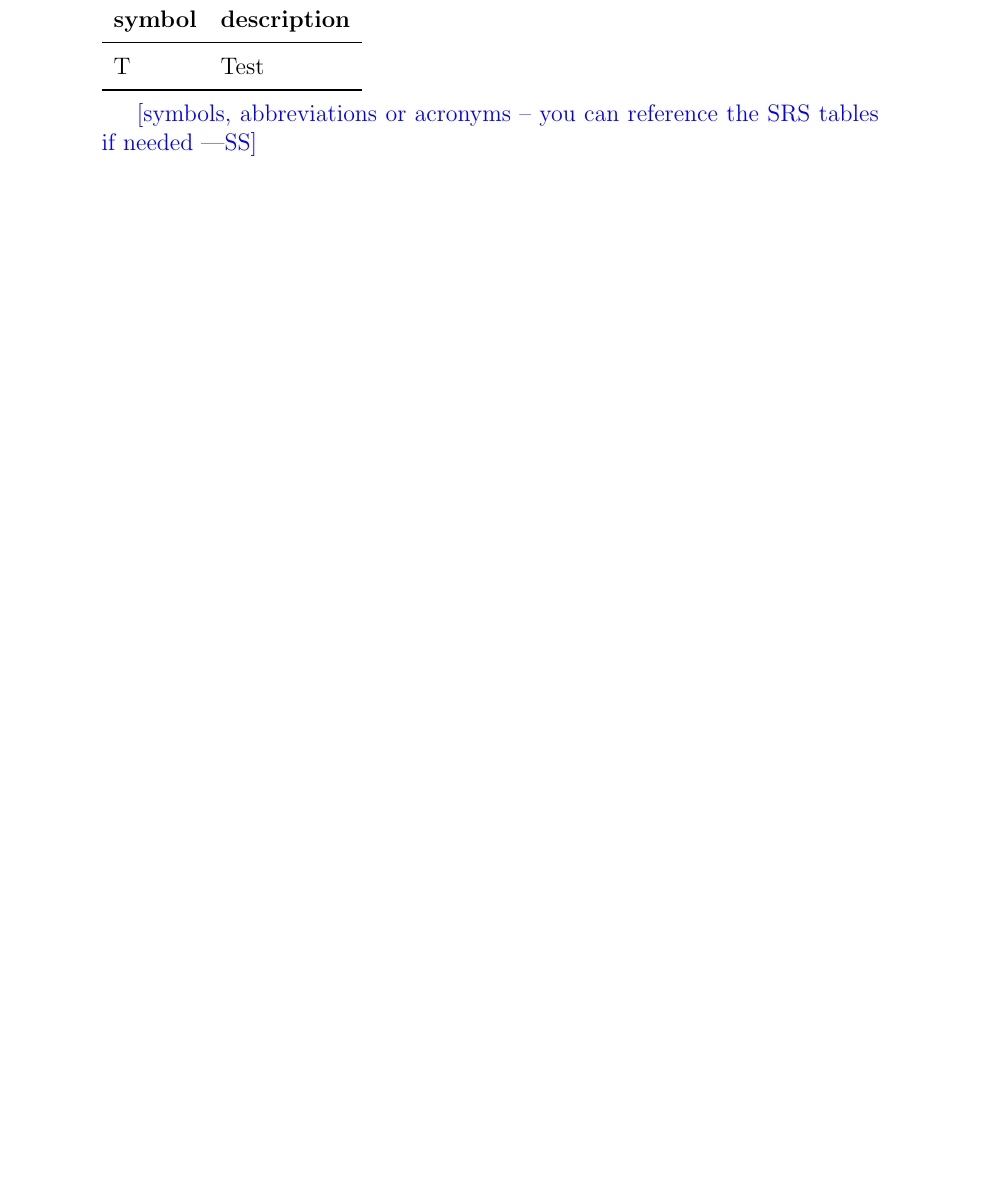
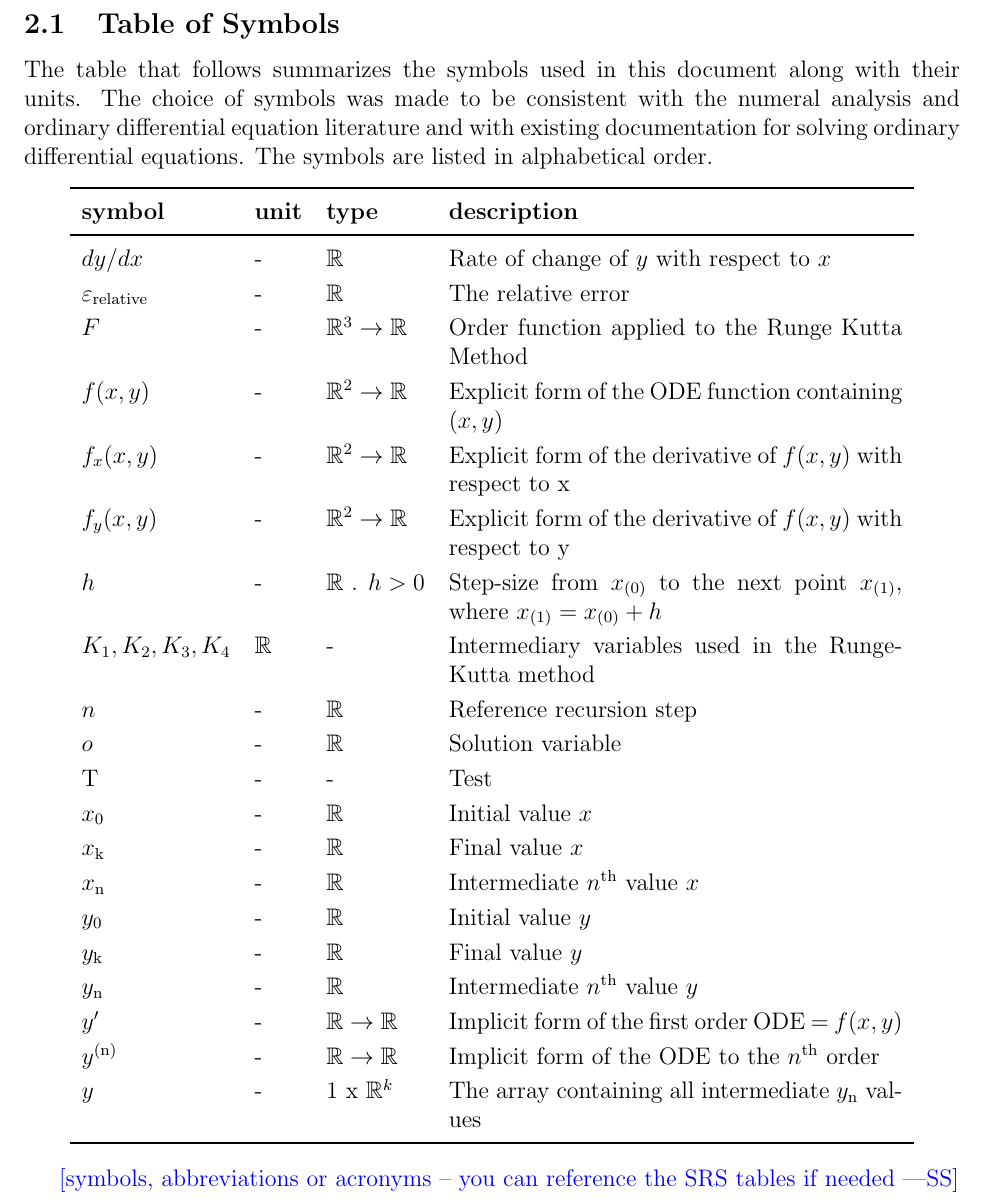
Before and after one commit to aoananp/cas741, a LaTeX document (Doc/TestReport/TestReport.tex): part of page 3 of 5, cut at the place of the change, the shorter picture padded with empty space. Compiled offline with pdfLaTeX.

Commit message:
Initial Test Report in progress.

```diff
--- a/Doc/TestReport/TestReport.tex
+++ b/Doc/TestReport/TestReport.tex
@@ -17,6 +34,12 @@
 \newcommand{\famname}{LODES} % PUT YOUR PROGRAM NAME HERE
 \newcommand{\famdesc}{Library of ODE Solvers}
 \newcommand{\famurl}{https://github.com/aoananp/cas741/}
+
+\newcounter{tnum} %Test Number
+\newcommand{\ttheccnum}{T\thetnum}
+\newcommand{\tref}[1]{T\ref{#1}}
+
+\usepackage{fullpage}
 
 \begin{document}
 
@@ -42,14 +65,39 @@
 
 \section{Symbols, Abbreviations and Acronyms}
 
+\subsection{Table of Symbols}
+
+The table that follows summarizes the symbols used in this document along with
+their units.  The choice of symbols was made to be consistent with the numeral analysis
+and ordinary differential equation literature and with existing documentation
+for solving ordinary differential equations.  The symbols are listed in alphabetical order.
+
 \renewcommand{\arraystretch}{1.2}
-\begin{tabular}{l l}
-  \toprule
-  \textbf{symbol} & \textbf{description}\\
-  \midrule
-  T & Test\\
-  \bottomrule
-\end{tabular}\\
+\noindent \begin{longtable*}{l l l p{8cm}} \toprule
+\textbf{symbol} & \textbf{unit} & \textbf{type} & \textbf{description}\\
+\midrule
+$dy/dx$ & \text {-} & $\mathbb{R}$ & Rate of change of $y$ with respect to $x$\\
+$\varepsilon_\text{relative}$ & - & $\mathbb{R}$ & The relative error\\
+$F$ & \text{-} & $\mathbb{R}^3 \rightarrow \mathbb{R}$ & Order function applied to the Runge Kutta Method\\
+$f(x, y)$ & \text{-} & $\mathbb{R}^2 \rightarrow \mathbb{R}$& Explicit form of the ODE function containing $(x,y)$\\
+$f_{x}(x, y)$ & \text{-} & $\mathbb{R}^2 \rightarrow \mathbb{R}$ & Explicit form of the derivative of $f(x, y)$ with respect to x\\
+$f_{y}(x, y)$ & \text{-} & $\mathbb{R}^2 \rightarrow \mathbb{R}$ & Explicit form of the derivative of $f(x, y)$ with respect to y\\
+$h$ & \text{-} & $\mathbb{R}$ . $h > 0$ & Step-size from $x_\text{(0)}$ to the next point $x_\text{(1)}$, where $x_\text{(1)} = x_\text{(0)} + h$\\
+$K_1, K_2, K_3, K_4$ & $\mathbb{R}$ & \text{-} & Intermediary variables used in the Runge-Kutta method\\
+$n$ & \text{-} & $\mathbb{R}$ & Reference recursion step\\
+$o$ & \text{-} & $\mathbb{R}$  & Solution variable\\
+T & - & - & Test\\
+$x_\text{0}$ & \text{-} & $\mathbb{R}$  & Initial value $x$\\
+$x_\text{k}$ & \text{-} & $\mathbb{R}$  & Final value $x$\\
+$x_\text{n}$ & \text{-} & $\mathbb{R}$ & Intermediate $n^\text{th}$ value $x$\\
+$y_\text{0}$ & \text{-} & $\mathbb{R}$ & Initial value $y$\\
+$y_\text{k}$ & \text{-} & $\mathbb{R}$  & Final value $y$\\
+$y_\text{n}$ & \text{-} &$\mathbb{R}$ & Intermediate $n^\text{th}$ value $y$\\
+$y'$ & \text{-} &$\mathbb{R} \rightarrow \mathbb{R}$& Implicit form of the first order ODE = $f(x, y)$\\
+$y^\text{(n)}$ & \text{-} &$\mathbb{R} \rightarrow \mathbb{R}$& Implicit form of the ODE to the $n^\text{th}$ order\\
+$y$ & \text{-} & $1$ x $\mathbb{R}^k$ & The array containing all intermediate $y_\text{n}$ values\\
+\bottomrule
+\end{longtable*}
 
 \wss{symbols, abbreviations or acronyms -- you can reference the SRS tables if needed}
 
```
Also changed, not shown: Doc/TestReport/TestReport.pdf, Doc/TestReport/TestReport.tex (19 more changed lines).
